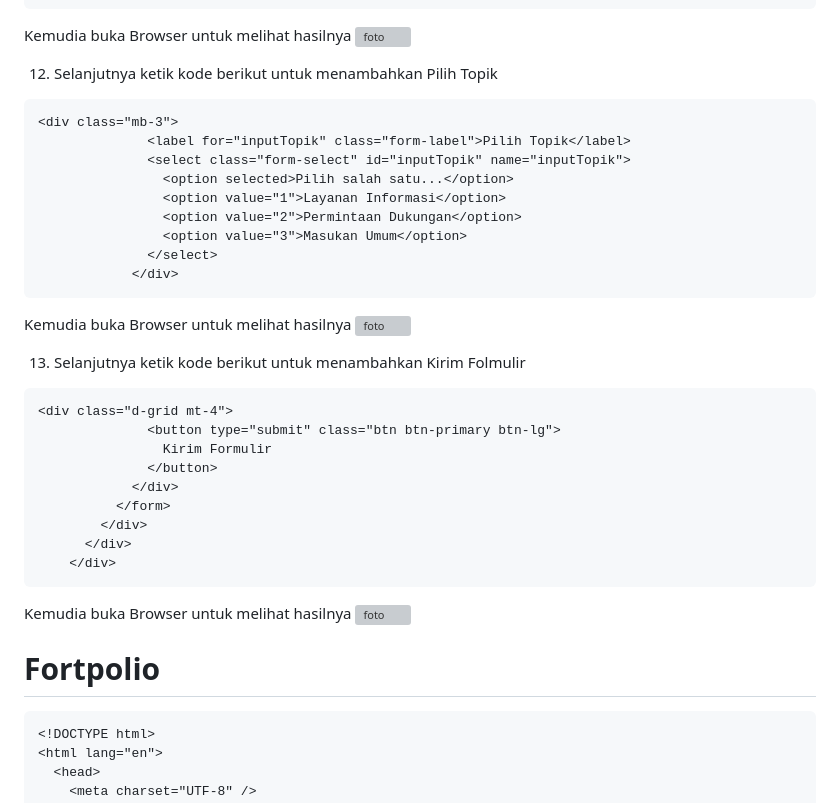
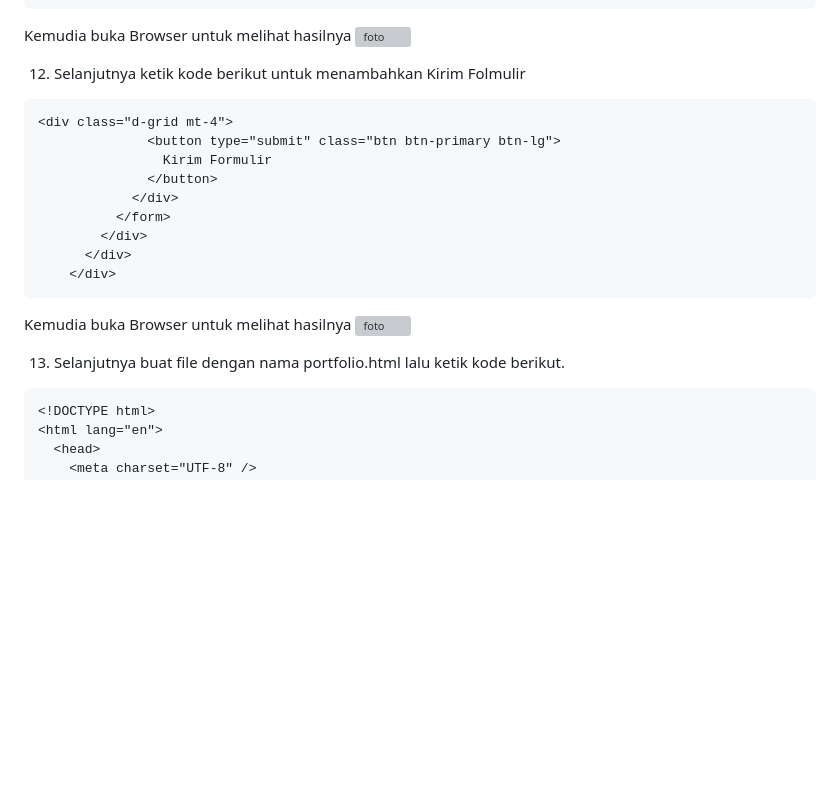
Before and after one commit to dirarohmaeni/lab6web, a Markdown page: README.md, the part around the change. Rendered like a GitHub page; blank space fills up the shorter version; grey boxes are pictures that could not be loaded.

````diff
--- a/README.md
+++ b/README.md
@@ -298,23 +298,7 @@ Kemudia buka Browser untuk melihat hasilnya
 ![foto](https://github.com/dirarohmaeni/lab6web/blob/9a715c623e0685ebd7ef1619940a0813fe54d460/lab%206/form/foto%204.png)
 
 
-12. Selanjutnya ketik kode berikut untuk menambahkan Pilih Topik
-```html
-<div class="mb-3">
-              <label for="inputTopik" class="form-label">Pilih Topik</label>
-              <select class="form-select" id="inputTopik" name="inputTopik">
-                <option selected>Pilih salah satu...</option>
-                <option value="1">Layanan Informasi</option>
-                <option value="2">Permintaan Dukungan</option>
-                <option value="3">Masukan Umum</option>
-              </select>
-            </div>
-```
-Kemudia buka Browser untuk melihat hasilnya
-![foto](https://github.com/dirarohmaeni/lab6web/blob/9a715c623e0685ebd7ef1619940a0813fe54d460/lab%206/form/foto%205.png)
-
-
-13. Selanjutnya ketik kode berikut untuk menambahkan Kirim Folmulir
+12. Selanjutnya ketik kode berikut untuk menambahkan Kirim Folmulir
 ```html
 <div class="d-grid mt-4">
               <button type="submit" class="btn btn-primary btn-lg">
@@ -330,7 +314,7 @@ Kemudia buka Browser untuk melihat hasilnya
 ![foto](https://github.com/dirarohmaeni/lab6web/blob/9a715c623e0685ebd7ef1619940a0813fe54d460/lab%206/form/foto%205.png)
 
 
-# Fortpolio
+13. Selanjutnya buat file dengan nama portfolio.html lalu ketik kode berikut.
 ```html
 <!DOCTYPE html>
 <html lang="en">
````
